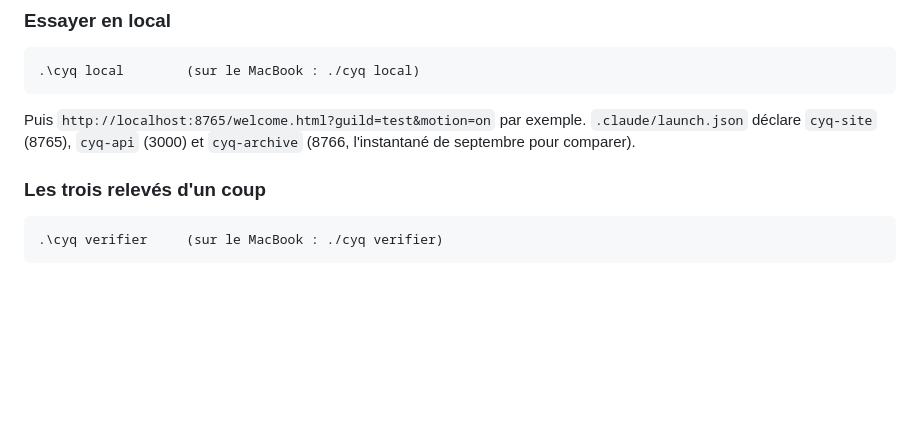
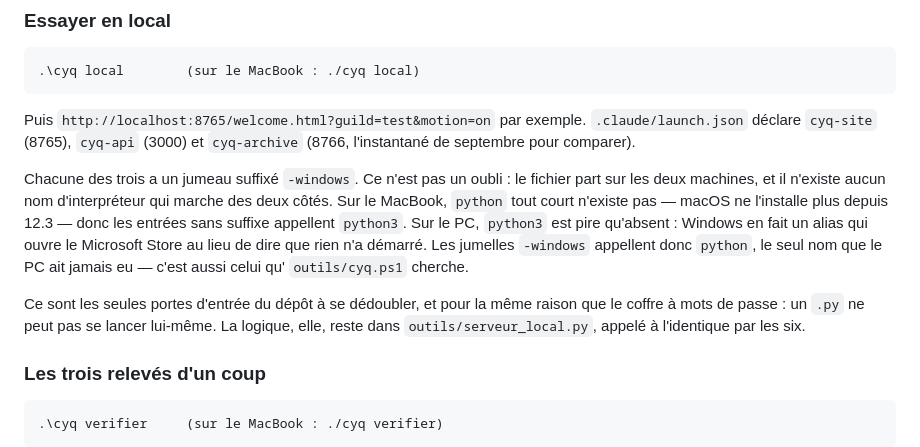
Before and after one commit to t3rroriste/createyourqueue, a Markdown page: CLAUDE.md, the part around the change. Rendered like a GitHub page; blank space fills up the shorter version.

Commit message:
Synchro automatique — MacBook-Air-de-Alexandre.local, 02/11/2026 14:06
1 fichier(s) : CLAUDE.md

````diff
--- a/CLAUDE.md
+++ b/CLAUDE.md
@@ -150,6 +150,21 @@ Puis `http://localhost:8765/welcome.html?guild=test&motion=on` par exemple.
 `.claude/launch.json` déclare `cyq-site` (8765), `cyq-api` (3000) et
 `cyq-archive` (8766, l'instantané de septembre pour comparer).
 
+Chacune des trois a un jumeau suffixé `-windows`. Ce n'est pas un oubli :
+le fichier part sur les deux machines, et il n'existe aucun nom
+d'interpréteur qui marche des deux côtés. Sur le MacBook, `python` tout
+court n'existe pas — macOS ne l'installe plus depuis 12.3 — donc les
+entrées sans suffixe appellent `python3`. Sur le PC, `python3` est pire
+qu'absent : Windows en fait un alias qui ouvre le Microsoft Store au lieu
+de dire que rien n'a démarré. Les jumelles `-windows` appellent donc
+`python`, le seul nom que le PC ait jamais eu — c'est aussi celui qu'
+`outils/cyq.ps1` cherche.
+
+Ce sont les seules portes d'entrée du dépôt à se dédoubler, et pour la
+même raison que le coffre à mots de passe : un `.py` ne peut pas se
+lancer lui-même. La logique, elle, reste dans `outils/serveur_local.py`,
+appelé à l'identique par les six.
+
 ### Les trois relevés d'un coup
 
 ```
````
